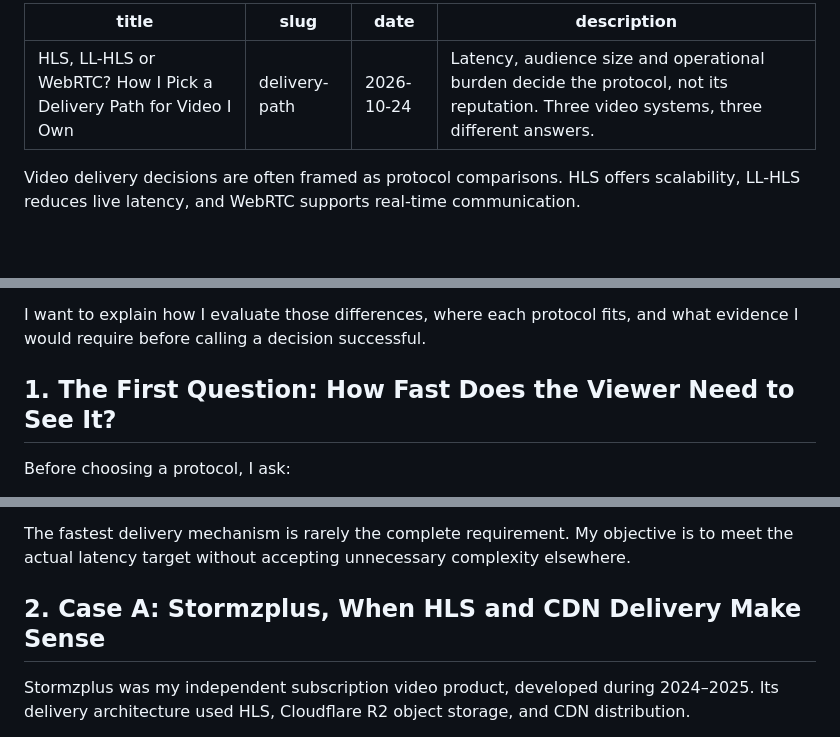
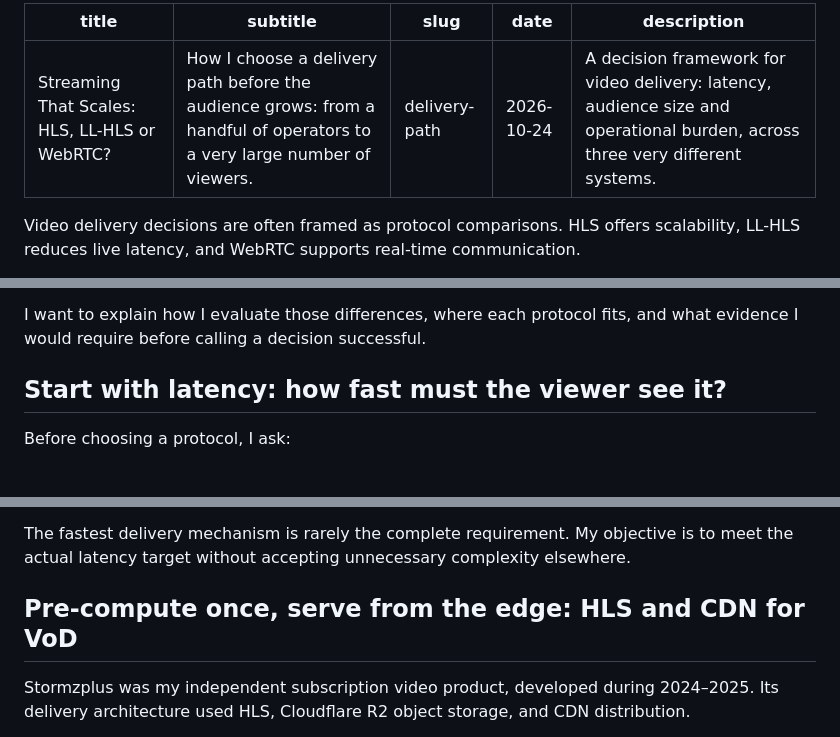
Before and after one commit to afonsoburginski/portfolio, a Markdown page: content/articles/delivery-path.md, 3 parts joined by grey strips. Drawn GitHub-style; blank space fills up the shorter version.

Commit message:
docs(articles): new title, subtitle and section headings
Co-Authored-By: Claude Sonnet 5.5 <noreply@anthropic.com>

```diff
--- a/content/articles/delivery-path.md
+++ b/content/articles/delivery-path.md
@@ -1,8 +1,9 @@
 ---
-title: "HLS, LL-HLS or WebRTC? How I Pick a Delivery Path for Video I Own"
+title: "Streaming That Scales: HLS, LL-HLS or WebRTC?"
+subtitle: "How I choose a delivery path before the audience grows: from a handful of operators to a very large number of viewers."
 slug: "delivery-path"
 date: "2026-10-24"
-description: "Latency, audience size and operational burden decide the protocol, not its reputation. Three video systems, three different answers."
+description: "A decision framework for video delivery: latency, audience size and operational burden, across three very different systems."
 ---
 
 Video delivery decisions are often framed as protocol comparisons. HLS offers scalability, LL-HLS reduces live latency, and WebRTC supports real-time communication.
@@ -17,7 +18,7 @@ The important distinction is that not every video system has the same delivery p
 
 I want to explain how I evaluate those differences, where each protocol fits, and what evidence I would require before calling a decision successful.
 
-## 1. The First Question: How Fast Does the Viewer Need to See It?
+## Start with latency: how fast must the viewer see it?
 
 Before choosing a protocol, I ask:
 
@@ -47,7 +48,7 @@ None is universally better.
 
 The fastest delivery mechanism is rarely the complete requirement. My objective is to meet the actual latency target without accepting unnecessary complexity elsewhere.
 
-## 2. Case A: Stormzplus, When HLS and CDN Delivery Make Sense
+## Pre-compute once, serve from the edge: HLS and CDN for VoD
 
 Stormzplus was my independent subscription video product, developed during 2024–2025. Its delivery architecture used HLS, Cloudflare R2 object storage, and CDN distribution.
 
```
Also changed, not shown: other parts of content/articles/delivery-path.md (+5 -5 lines).
